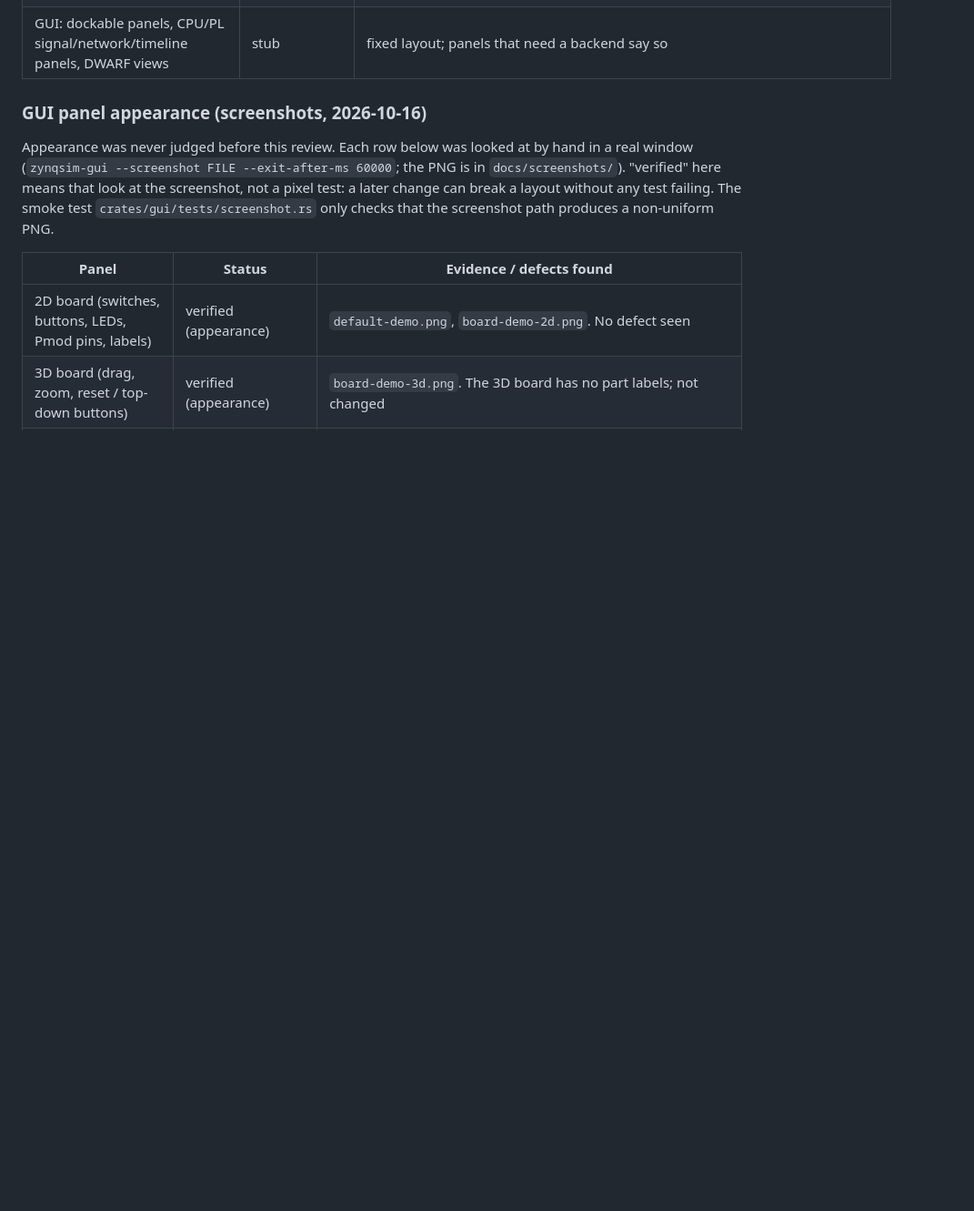
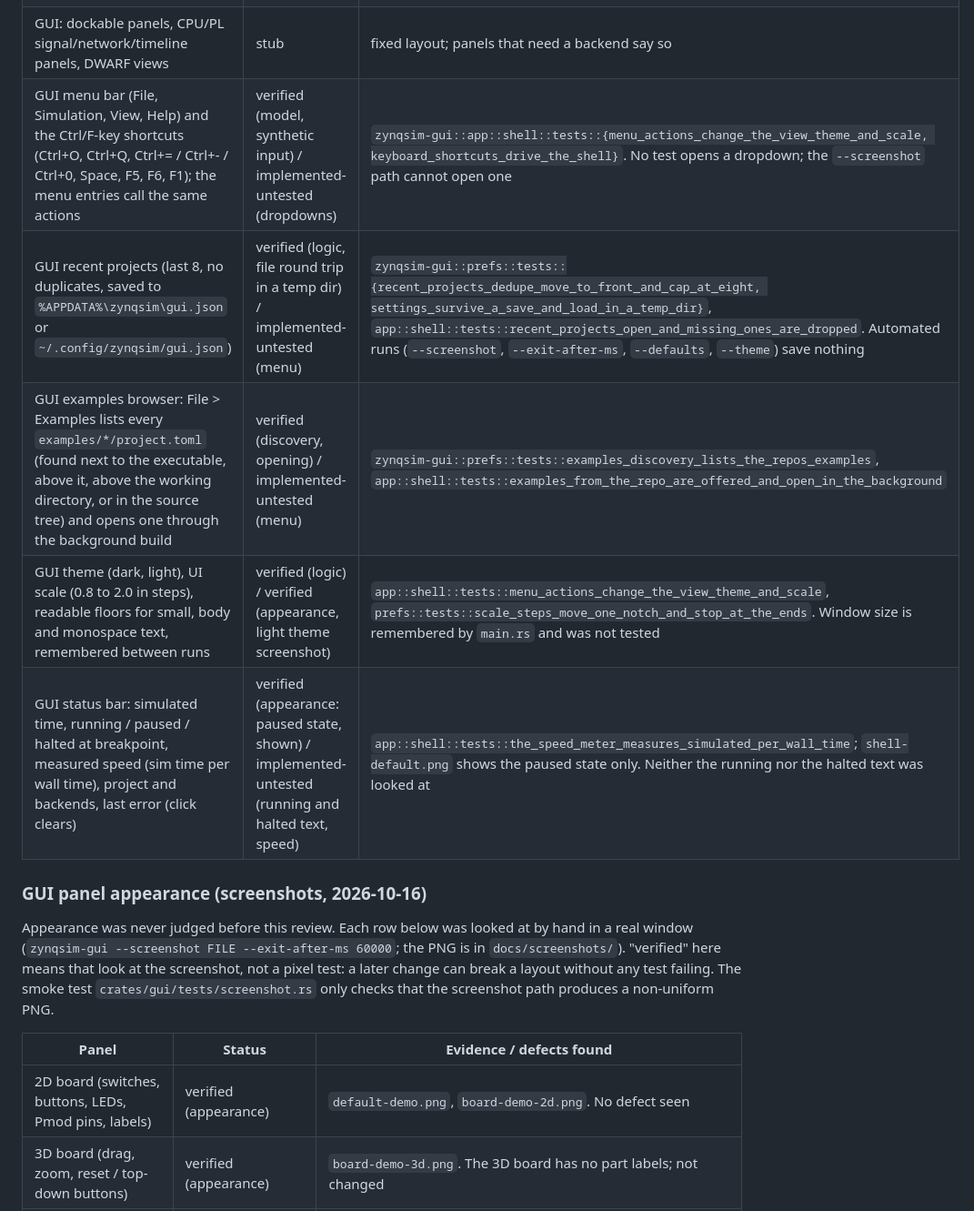
Before and after one commit to abgocmez/fpga-sim, a Markdown page: zynqsim/docs/STATUS.md, the part around one of its changes. Shown at 91% size. Rendered like a GitHub page; blank space fills up the shorter version.

```diff
--- a/zynqsim/docs/STATUS.md
+++ b/zynqsim/docs/STATUS.md
@@ -317,6 +317,11 @@ front-end table's `unsupported` row.
 | GUI: 2D/3D board tabs, PL bus-access list | verified (interaction) | `app::tests` (above) and screenshots |
 | GUI: waveform viewer tab (signal picker with search, time ruler, digital and hex bus traces, wheel zoom around the pointer, drag pan, click cursor with value readout, follow live time, Export VCD) | verified (interaction, content) / implemented-untested (appearance) | `zynqsim-gui::app::tests::the_waveform_tab_zooms_pans_and_places_a_cursor` (synthetic wheel/drag/click, readouts at two cursor positions, window re-fetched to match the view), `zynqsim-gui::waves::tests::*` (zoom anchoring and clamps, search filter, fetch only while active, follow, selection kept across an engine swap, VCD export and its error). Look and feel judged by eye only; the native Save dialog of Export VCD cannot be driven by a test (the export itself is). The chosen signals live for the session and across project loads; they are not written to the project file |
 | GUI: dockable panels, CPU/PL signal/network/timeline panels, DWARF views | stub | fixed layout; panels that need a backend say so |
+| GUI menu bar (File, Simulation, View, Help) and the Ctrl/F-key shortcuts (Ctrl+O, Ctrl+Q, Ctrl+= / Ctrl+- / Ctrl+0, Space, F5, F6, F1); the menu entries call the same actions | verified (model, synthetic input) / implemented-untested (dropdowns) | `zynqsim-gui::app::shell::tests::{menu_actions_change_the_view_theme_and_scale, keyboard_shortcuts_drive_the_shell}`. No test opens a dropdown; the `--screenshot` path cannot open one |
+| GUI recent projects (last 8, no duplicates, saved to `%APPDATA%\zynqsim\gui.json` or `~/.config/zynqsim/gui.json`) | verified (logic, file round trip in a temp dir) / implemented-untested (menu) | `zynqsim-gui::prefs::tests::{recent_projects_dedupe_move_to_front_and_cap_at_eight, settings_survive_a_save_and_load_in_a_temp_dir}`, `app::shell::tests::recent_projects_open_and_missing_ones_are_dropped`. Automated runs (`--screenshot`, `--exit-after-ms`, `--defaults`, `--theme`) save nothing |
+| GUI examples browser: File > Examples lists every `examples/*/project.toml` (found next to the executable, above it, above the working directory, or in the source tree) and opens one through the background build | verified (discovery, opening) / implemented-untested (menu) | `zynqsim-gui::prefs::tests::examples_discovery_lists_the_repos_examples`, `app::shell::tests::examples_from_the_repo_are_offered_and_open_in_the_background` |
+| GUI theme (dark, light), UI scale (0.8 to 2.0 in steps), readable floors for small, body and monospace text, remembered between runs | verified (logic) / verified (appearance, light theme screenshot) | `app::shell::tests::menu_actions_change_the_view_theme_and_scale`, `prefs::tests::scale_steps_move_one_notch_and_stop_at_the_ends`. Window size is remembered by `main.rs` and was not tested |
+| GUI status bar: simulated time, running / paused / halted at breakpoint, measured speed (sim time per wall time), project and backends, last error (click clears) | verified (appearance: paused state, shown) / implemented-untested (running and halted text, speed) | `app::shell::tests::the_speed_meter_measures_simulated_per_wall_time`; `shell-default.png` shows the paused state only. Neither the running nor the halted text was looked at |
 
 ### GUI panel appearance (screenshots, 2026-10-16)
 
```
Also changed, not shown: other parts of zynqsim/docs/STATUS.md (+3 -0 lines), zynqsim/README.md (+14 -1 lines), zynqsim/docs/screenshots/shell-default.png (added), zynqsim/docs/screenshots/shell-light.png (added), zynqsim/docs/screenshots/shell-shortcuts.png (added), 7 other files.
